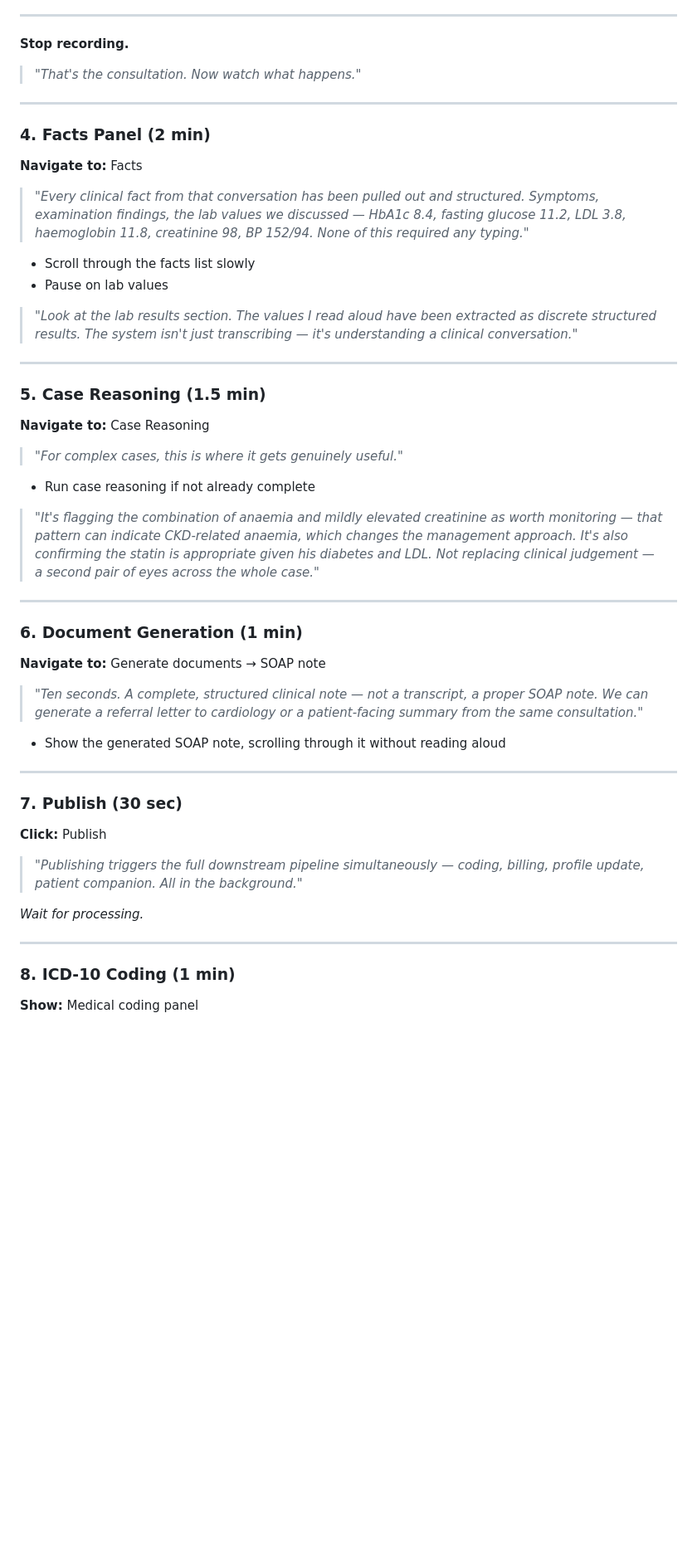
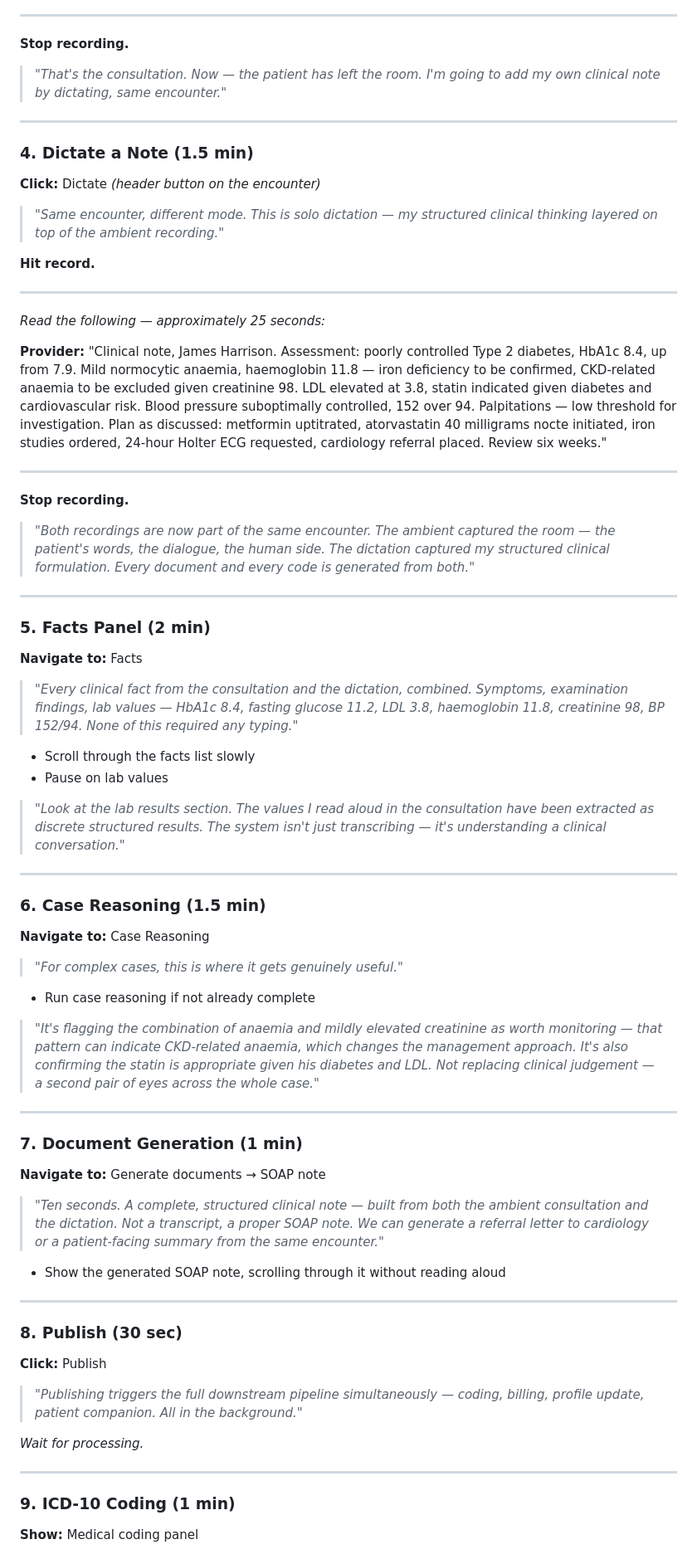
Before and after one commit to JamieWonderchild/nineteenth-hole, a Markdown page: docs/demo-script.md, the part around one of its changes. Shown at 83% size. Drawn GitHub-style; blank space fills up the shorter version.

```diff
--- a/docs/demo-script.md
+++ b/docs/demo-script.md
@@ -112,24 +113,46 @@ This case covers:
 
 **Stop recording.**
 
-> *"That's the consultation. Now watch what happens."*
+> *"That's the consultation. Now — the patient has left the room. I'm going to add my own clinical note by dictating, same encounter."*
 
 ---
 
-### 4. Facts Panel (2 min)
+### 4. Dictate a Note (1.5 min)
+
+**Click:** Dictate *(header button on the encounter)*
+
+> *"Same encounter, different mode. This is solo dictation — my structured clinical thinking layered on top of the ambient recording."*
+
+**Hit record.**
+
+---
+
+*Read the following — approximately 25 seconds:*
+
+**Provider:** "Clinical note, James Harrison. Assessment: poorly controlled Type 2 diabetes, HbA1c 8.4, up from 7.9. Mild normocytic anaemia, haemoglobin 11.8 — iron deficiency to be confirmed, CKD-related anaemia to be excluded given creatinine 98. LDL elevated at 3.8, statin indicated given diabetes and cardiovascular risk. Blood pressure suboptimally controlled, 152 over 94. Palpitations — low threshold for investigation. Plan as discussed: metformin uptitrated, atorvastatin 40 milligrams nocte initiated, iron studies ordered, 24-hour Holter ECG requested, cardiology referral placed. Review six weeks."
+
+---
+
+**Stop recording.**
+
+> *"Both recordings are now part of the same encounter. The ambient captured the room — the patient's words, the dialogue, the human side. The dictation captured my structured clinical formulation. Every document and every code is generated from both."*
+
+---
+
+### 5. Facts Panel (2 min)
 
 **Navigate to:** Facts
 
-> *"Every clinical fact from that conversation has been pulled out and structured. Symptoms, examination findings, the lab values we discussed — HbA1c 8.4, fasting glucose 11.2, LDL 3.8, haemoglobin 11.8, creatinine 98, BP 152/94. None of this required any typing."*
+> *"Every clinical fact from the consultation and the dictation, combined. Symptoms, examination findings, lab values — HbA1c 8.4, fasting glucose 11.2, LDL 3.8, haemoglobin 11.8, creatinine 98, BP 152/94. None of this required any typing."*
 
 - Scroll through the facts list slowly
 - Pause on lab values
 
-> *"Look at the lab results section. The values I read aloud have been extracted as discrete structured results. The system isn't just transcribing — it's understanding a clinical conversation."*
+> *"Look at the lab results section. The values I read aloud in the consultation have been extracted as discrete structured results. The system isn't just transcribing — it's understanding a clinical conversation."*
 
 ---
 
-### 5. Case Reasoning (1.5 min)
+### 6. Case Reasoning (1.5 min)
 
 **Navigate to:** Case Reasoning
 
@@ -141,17 +164,17 @@ This case covers:
 
 ---
 
-### 6. Document Generation (1 min)
+### 7. Document Generation (1 min)
 
 **Navigate to:** Generate documents → SOAP note
 
-> *"Ten seconds. A complete, structured clinical note — not a transcript, a proper SOAP note. We can generate a referral letter to cardiology or a patient-facing summary from the same consultation."*
+> *"Ten seconds. A complete, structured clinical note — built from both the ambient consultation and the dictation. Not a transcript, a proper SOAP note. We can generate a referral letter to cardiology or a patient-facing summary from the same encounter."*
 
 - Show the generated SOAP note, scrolling through it without reading aloud
 
 ---
 
-### 7. Publish (30 sec)
+### 8. Publish (30 sec)
 
 **Click:** Publish
 
@@ -161,7 +184,7 @@ This case covers:
 
 ---
 
-### 8. ICD-10 Coding (1 min)
+### 9. ICD-10 Coding (1 min)
 
 **Show:** Medical coding panel
 
```
Also changed, not shown: other parts of docs/demo-script.md (+38 -22 lines).
